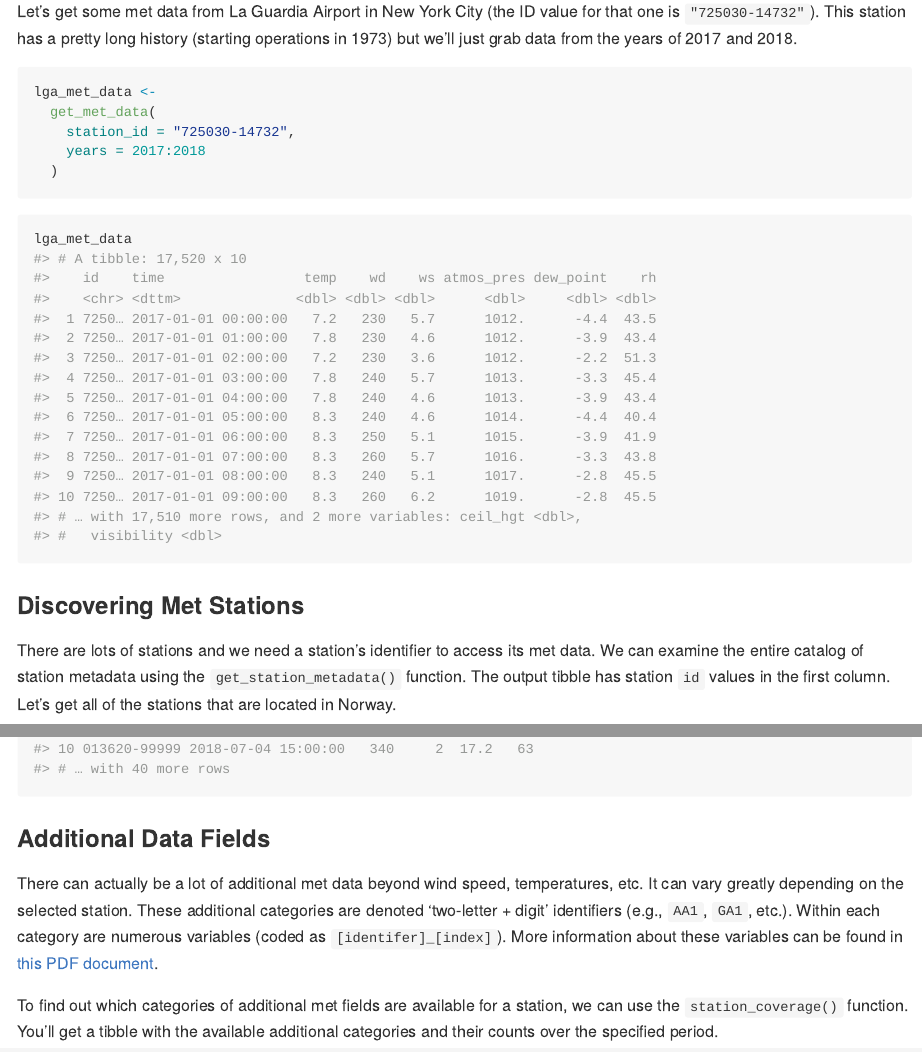
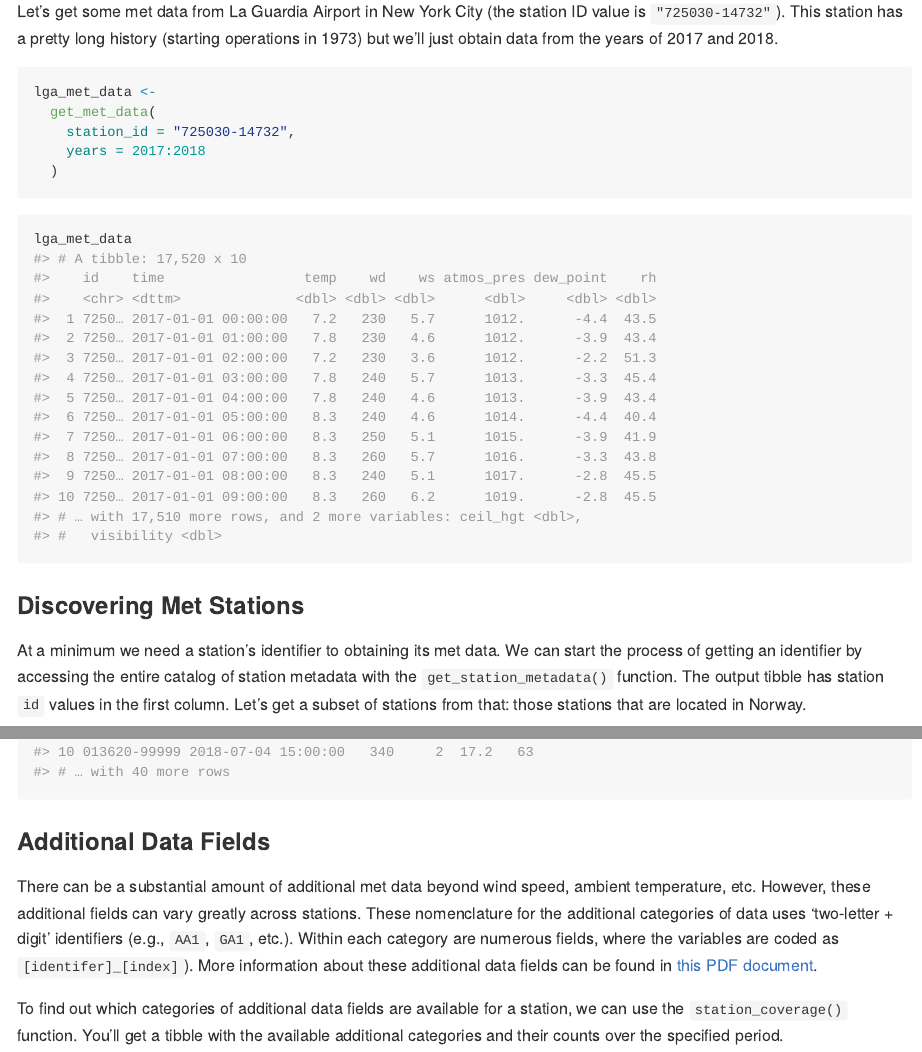
Before and after one commit to rich-iannone/stationaRy, an R Markdown document (README.Rmd): the page in a window 1100 px wide, from 310 px down, and a second part further down, joined at a grey line. The pictures show the output file README.md that the author committed with the source, drawn offline in the style of GitHub; badge pictures from the web are left out.

Commit message:
Update README

````diff
--- a/README.Rmd
+++ b/README.Rmd
@@ -32,7 +32,7 @@ Get meteorological data from met stations located all over the world. That's wha
 
 ### Retrieving Met Data with a `station_id`
 
-Let's get some met data from La Guardia Airport in New York City (the ID value for that one is `"725030-14732"`). This station has a pretty long history (starting operations in 1973) but we'll just grab data from the years of 2017 and 2018.
+Let's get some met data from La Guardia Airport in New York City (the station ID value is `"725030-14732"`). This station has a pretty long history (starting operations in 1973) but we'll just obtain data from the years of 2017 and 2018.
 
 ```{r get_met_data, echo=TRUE, results="hide"}
 lga_met_data <-
@@ -48,7 +48,7 @@ lga_met_data
 
 ### Discovering Met Stations
 
-There are lots of stations and we need a station's identifier to access its met data. We can examine the entire catalog of station metadata using the `get_station_metadata()` function. The output tibble has station `id` values in the first column. Let's get all of the stations that are located in Norway.
+At a minimum we need a station's identifier to obtaining its met data. We can start the process of getting an identifier by accessing the entire catalog of station metadata with the `get_station_metadata()` function. The output tibble has station `id` values in the first column. Let's get a subset of stations from that: those stations that are located in Norway.
 
 ```{r stations_norway}
 stations_norway <-
@@ -97,9 +97,9 @@ high_temp_data
 
 ### Additional Data Fields
 
-There can actually be a lot of additional met data beyond wind speed, temperatures, etc. It can vary greatly depending on the selected station. These additional categories are denoted 'two-letter + digit' identifiers (e.g., `AA1`, `GA1`, etc.). Within each category are numerous variables (coded as `[identifer]_[index]`). More information about these variables can be found in [this PDF document](http://www1.ncdc.noaa.gov/pub/data/ish/ish-format-document.pdf).
+There can be a substantial amount of additional met data beyond wind speed, ambient temperature, etc. However, these additional fields can vary greatly across stations. These nomenclature for the additional categories of data uses 'two-letter + digit' identifiers (e.g., `AA1`, `GA1`, etc.). Within each category are numerous fields, where the variables are coded as `[identifer]_[index]`). More information about these additional data fields can be found in [this PDF document](http://www1.ncdc.noaa.gov/pub/data/ish/ish-format-document.pdf).
 
-To find out which categories of additional met fields are available for a station, we can use the `station_coverage()` function. You'll get a tibble with the available additional categories and their counts over the specified period.
+To find out which categories of additional data fields are available for a station, we can use the `station_coverage()` function. You'll get a tibble with the available additional categories and their counts over the specified period.
 
 ```{r echo=TRUE, results="hide"}
 additional_data_fields <-
````
Also changed, not shown: README.md, README.Rmd (4 more changed lines).
